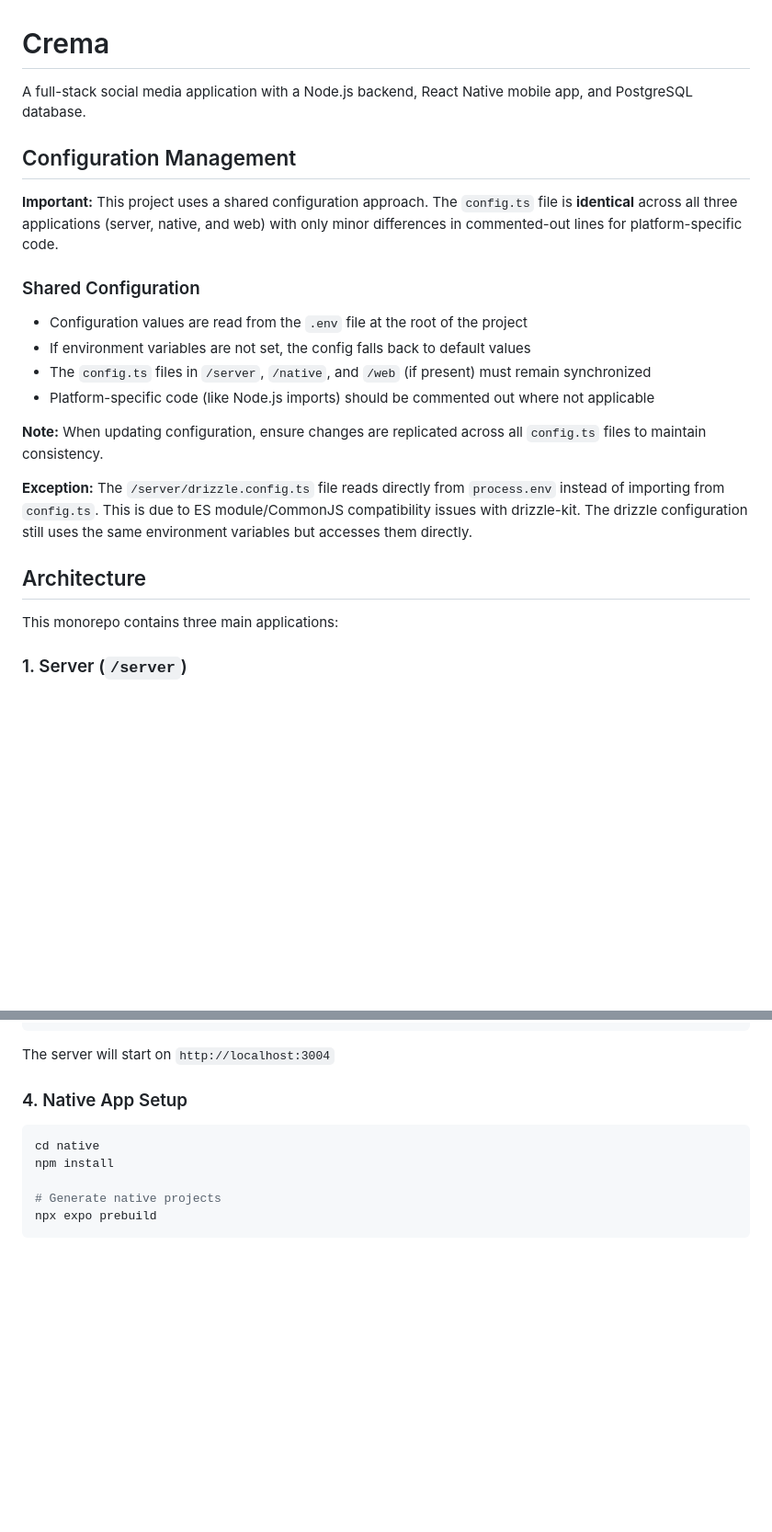
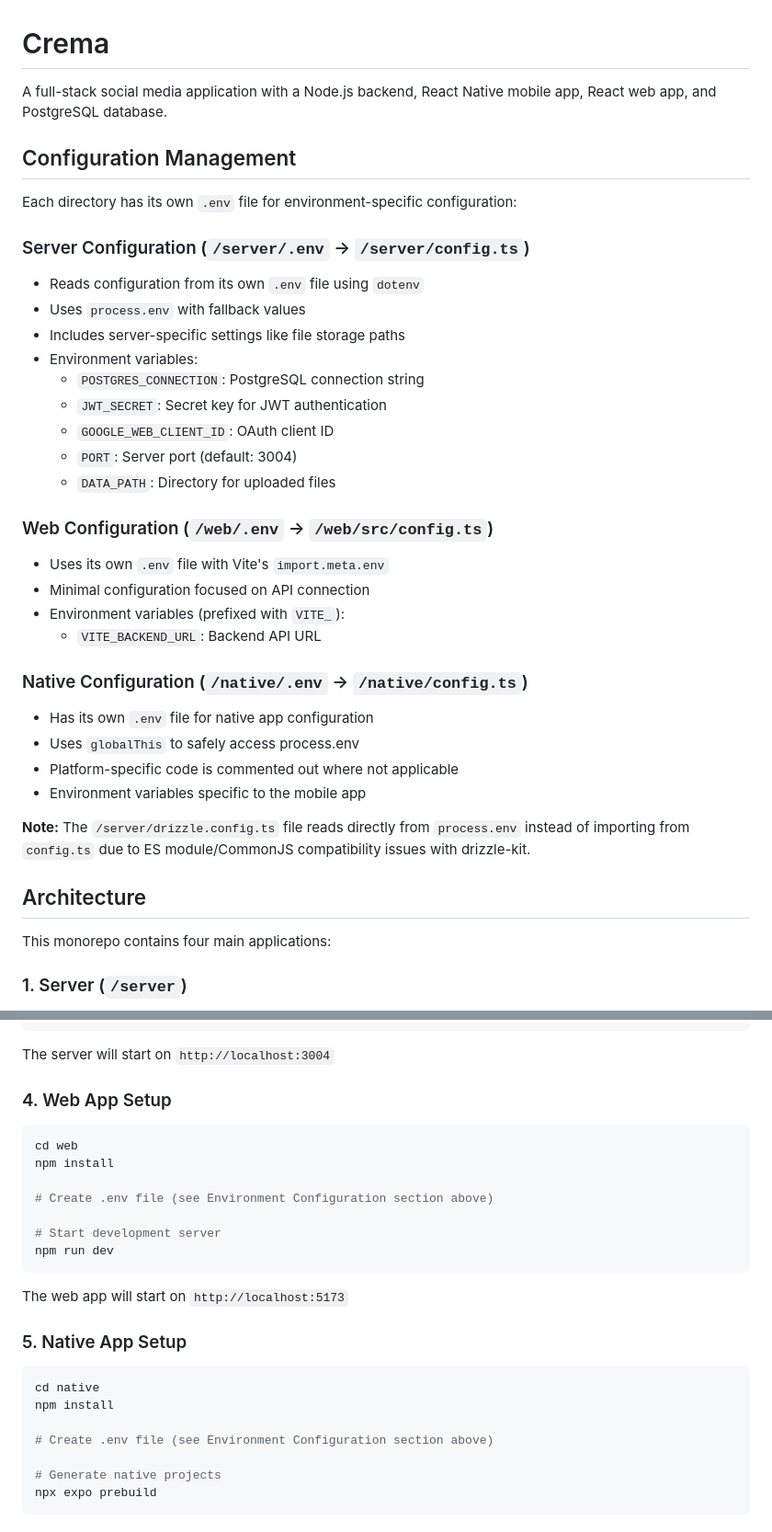
Before and after one commit to harris-ryder/crema, a Markdown page: README.md, 2 parts joined by grey strips. Shown at 92% size. Rendered like a GitHub page; blank space fills up the shorter version.

Commit message:
update README to include web app configuration and setup details

````diff
--- a/README.md
+++ b/README.md
@@ -1,24 +1,39 @@
 # Crema
 
-A full-stack social media application with a Node.js backend, React Native mobile app, and PostgreSQL database.
+A full-stack social media application with a Node.js backend, React Native mobile app, React web app, and PostgreSQL database.
 
 ## Configuration Management
 
-**Important:** This project uses a shared configuration approach. The `config.ts` file is **identical** across all three applications (server, native, and web) with only minor differences in commented-out lines for platform-specific code.
+Each directory has its own `.env` file for environment-specific configuration:
 
-### Shared Configuration
-- Configuration values are read from the `.env` file at the root of the project
-- If environment variables are not set, the config falls back to default values
-- The `config.ts` files in `/server`, `/native`, and `/web` (if present) must remain synchronized
-- Platform-specific code (like Node.js imports) should be commented out where not applicable
+### Server Configuration (`/server/.env` → `/server/config.ts`)
+- Reads configuration from its own `.env` file using `dotenv`
+- Uses `process.env` with fallback values
+- Includes server-specific settings like file storage paths
+- Environment variables:
+  - `POSTGRES_CONNECTION`: PostgreSQL connection string
+  - `JWT_SECRET`: Secret key for JWT authentication
+  - `GOOGLE_WEB_CLIENT_ID`: OAuth client ID
+  - `PORT`: Server port (default: 3004)
+  - `DATA_PATH`: Directory for uploaded files
 
-**Note:** When updating configuration, ensure changes are replicated across all `config.ts` files to maintain consistency.
+### Web Configuration (`/web/.env` → `/web/src/config.ts`)
+- Uses its own `.env` file with Vite's `import.meta.env`
+- Minimal configuration focused on API connection
+- Environment variables (prefixed with `VITE_`):
+  - `VITE_BACKEND_URL`: Backend API URL
 
-**Exception:** The `/server/drizzle.config.ts` file reads directly from `process.env` instead of importing from `config.ts`. This is due to ES module/CommonJS compatibility issues with drizzle-kit. The drizzle configuration still uses the same environment variables but accesses them directly.
+### Native Configuration (`/native/.env` → `/native/config.ts`)
+- Has its own `.env` file for native app configuration
+- Uses `globalThis` to safely access process.env
+- Platform-specific code is commented out where not applicable
+- Environment variables specific to the mobile app
+
+**Note:** The `/server/drizzle.config.ts` file reads directly from `process.env` instead of importing from `config.ts` due to ES module/CommonJS compatibility issues with drizzle-kit.
 
 ## Architecture
 
-This monorepo contains three main applications:
+This monorepo contains four main applications:
 
 ### 1. Server (`/server`)
 
@@ -117,11 +155,27 @@ npm run dev
 
 The server will start on `http://localhost:3004`
 
-### 4. Native App Setup
+### 4. Web App Setup
+
+```bash
+cd web
+npm install
+
+# Create .env file (see Environment Configuration section above)
+
+# Start development server
+npm run dev
+```
+
+The web app will start on `http://localhost:5173`
+
+### 5. Native App Setup
 
 ```bash
 cd native
 npm install
+
+# Create .env file (see Environment Configuration section above)
 
 # Generate native projects
 npx expo prebuild
````
Also changed, not shown: other parts of README.md (+56 -16 lines).
